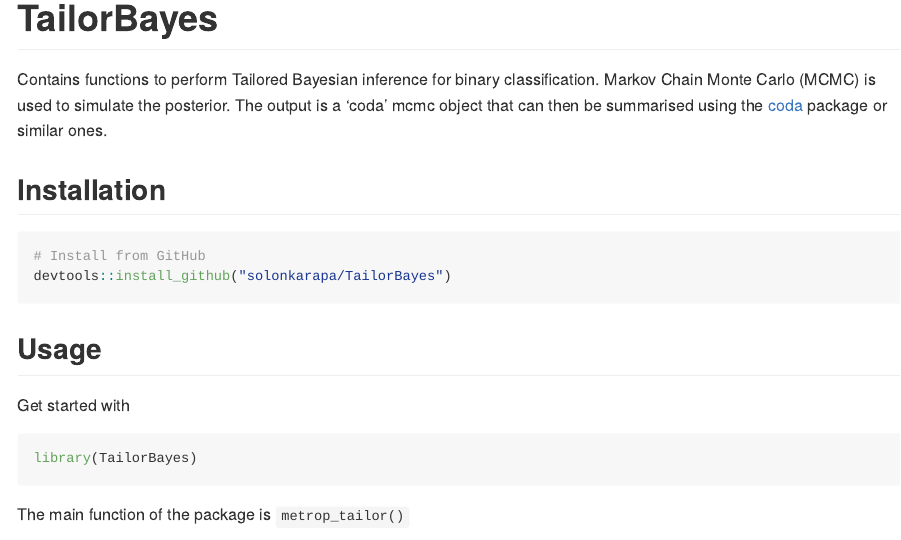
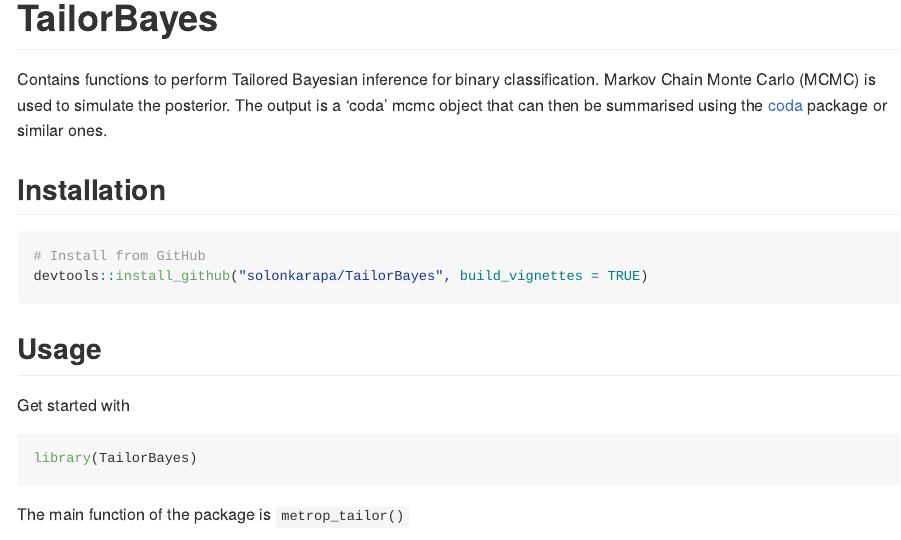
Before and after one commit to solonkarapa/TailorBayes, an R Markdown document (README.Rmd): the page in a window 1100 px wide, from its top. Rendered offline with R 4.5, knitr and Pandoc, with nearby package versions; badge pictures from the web are left out.

Commit message:
ReadMe vignette building update

````diff
--- a/README.Rmd
+++ b/README.Rmd
@@ -25,7 +25,7 @@
 
 ```{r, eval = FALSE}
 # Install from GitHub
-devtools::install_github("solonkarapa/TailorBayes")
+devtools::install_github("solonkarapa/TailorBayes", build_vignettes = TRUE)
 ```
 
 ## Usage
````
